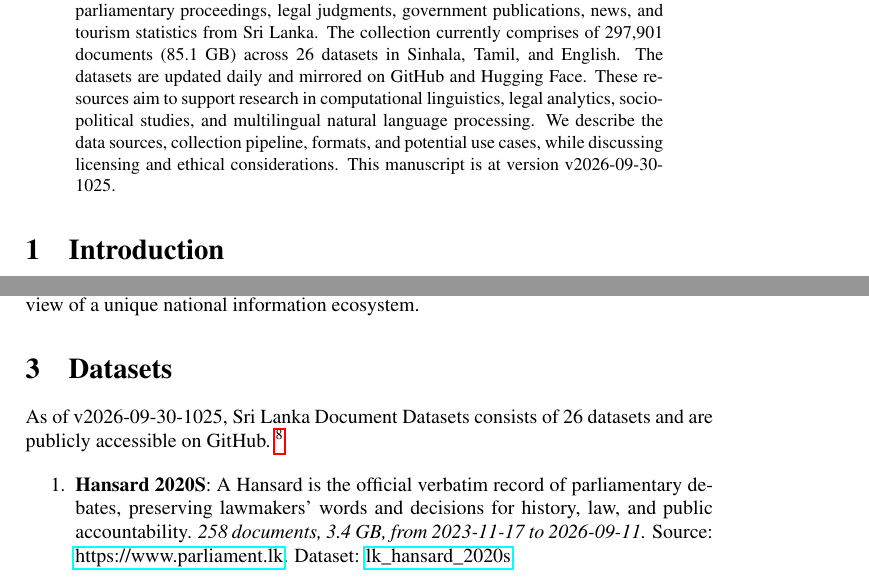
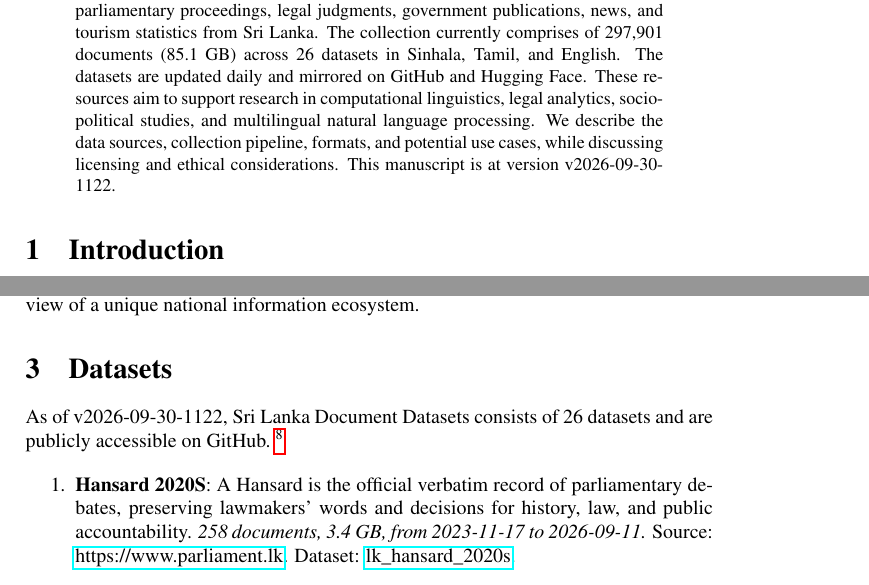
Before and after one commit to nuuuwan/lk_datasets, a LaTeX paper (latex/lk_datasets.tex): two parts of pages 1 and 2 of 7, joined at a grey line, cut so that both start at the same text. Compiled offline with pdfLaTeX; a LaTeX package or settings file that is missing is left out.

Commit message:
🤖 [build.yml] 2026-09-30-0552

```diff
--- a/latex/lk_datasets.tex
+++ b/latex/lk_datasets.tex
@@ -16,7 +16,7 @@
 \normalsize%
 \maketitle%
 \begin{abstract}%
-We present a collection of open, machine-readable document datasets covering parliamentary proceedings, legal judgments, government publications, news, and tourism statistics from Sri Lanka. The collection currently comprises of  297,901  documents (85.1 GB) across 26  datasets in Sinhala, Tamil, and English. The datasets are updated daily and mirrored on GitHub and Hugging Face. These resources aim to support research in computational linguistics, legal analytics, socio-political studies, and multilingual natural language processing. We describe the data sources, collection pipeline, formats, and potential use cases, while discussing licensing and ethical considerations. This manuscript is at version v2026-09-30-1025.%
+We present a collection of open, machine-readable document datasets covering parliamentary proceedings, legal judgments, government publications, news, and tourism statistics from Sri Lanka. The collection currently comprises of  297,901  documents (85.1 GB) across 26  datasets in Sinhala, Tamil, and English. The datasets are updated daily and mirrored on GitHub and Hugging Face. These resources aim to support research in computational linguistics, legal analytics, socio-political studies, and multilingual natural language processing. We describe the data sources, collection pipeline, formats, and potential use cases, while discussing licensing and ethical considerations. This manuscript is at version v2026-09-30-1122.%
 
 %
 \end{abstract}%
@@ -86,7 +86,7 @@ The Sri Lanka Document Datasets aim to fill this gap by aggregating diverse sour
 %
 \section{Datasets}%
 \label{sec:Datasets}%
-As of v2026-09-30-1025, Sri Lanka Document Datasets
+As of v2026-09-30-1122, Sri Lanka Document Datasets
   consists of 26 datasets
  and are publicly accessible on GitHub.%
 ~%
```
Also changed, not shown: README.md, latex/lk_datasets.pdf.
